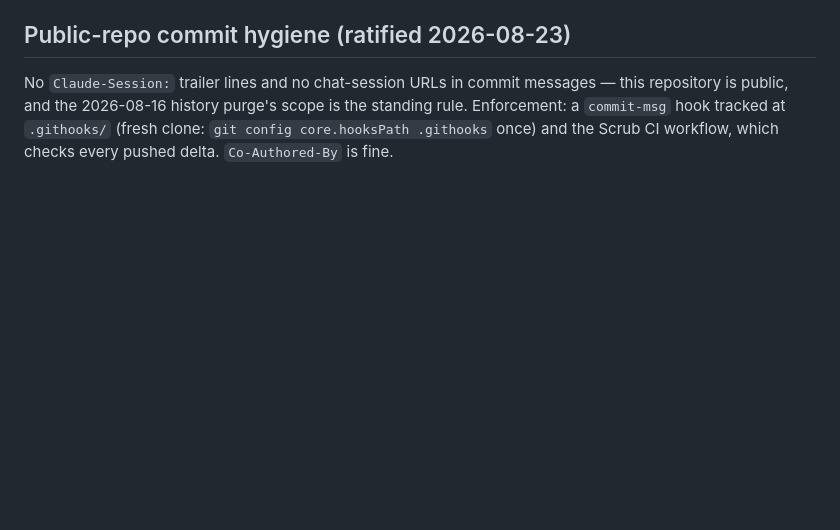
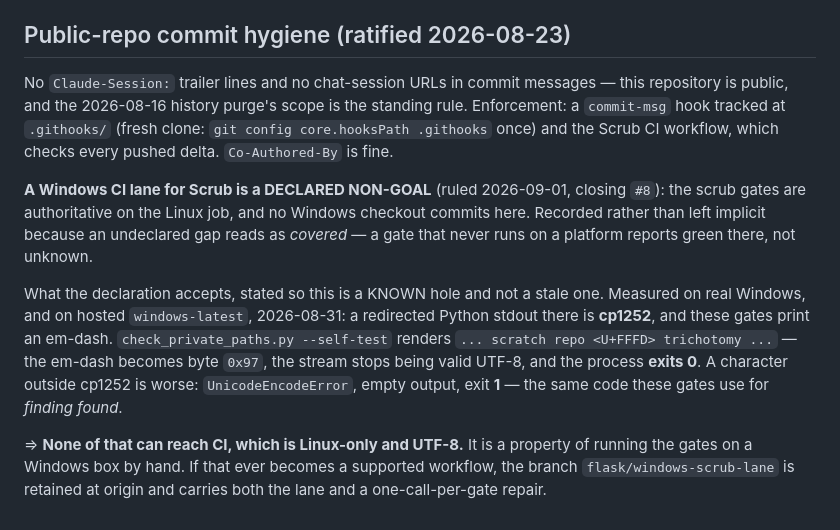
Before and after one commit to jyh/salt, a Markdown page: CLAUDE.md, the part around the change. Drawn GitHub-style; blank space fills up the shorter version.

Commit message:
Record the Windows-lane declared non-goal in the CI notes
Executing the 2026-09-01 ruling, not reopening it. The lane question is CLOSED
and this commit adds no workflow, no gate and no script -- one prose block only.

Row X offered two options: add a Windows lane, OR "record a declared non-goal in
each repo CI notes (a stale known hole is worse than an unknown one -- either
word closes the ambiguity)". The ruling took the second. Closing the PR made the
decision; this is the recording half, which a comment on a closed PR does not do
-- and the repo CI notes is where row X asked for it.

The note states what the declaration ACCEPTS, so the hole is known rather than
stale: on real Windows and on hosted windows-latest a redirected Python stdout is
cp1252, and these gates print an em-dash, so check_private_paths.py --self-test
renders U+FFFD and exits 0; a character outside cp1252 gives an empty stdout and
exit 1, the same code these gates use for "finding found".

And it states the bound plainly: NONE of that can reach CI, which is Linux-only
and UTF-8. It is a property of running the gates on a Windows box by hand, which
the ruling has now declared unsupported. That is the whole reason the
declaration is reasonable, and it belongs beside it.

Co-Authored-By: Claude Opus 5 (1M context) <noreply@anthropic.com>

```diff
--- a/CLAUDE.md
+++ b/CLAUDE.md
@@ -104,3 +104,23 @@ this repository is public, and the 2026-08-16 history purge's scope is the
 standing rule. Enforcement: a `commit-msg` hook tracked at `.githooks/`
 (fresh clone: `git config core.hooksPath .githooks` once) and the Scrub CI
 workflow, which checks every pushed delta. `Co-Authored-By` is fine.
+
+**A Windows CI lane for Scrub is a DECLARED NON-GOAL** (ruled 2026-09-01,
+closing `#8`): the scrub gates are authoritative on the Linux job, and no
+Windows checkout commits here. Recorded rather than left implicit because an
+undeclared gap reads as *covered* — a gate that never runs on a platform
+reports green there, not unknown.
+
+What the declaration accepts, stated so this is a KNOWN hole and not a stale
+one. Measured on real Windows, and on hosted `windows-latest`, 2026-08-31:
+a redirected Python stdout there is **cp1252**, and these gates print an
+em-dash. `check_private_paths.py --self-test` renders `... scratch repo
+<U+FFFD> trichotomy ...` — the em-dash becomes byte `0x97`, the stream stops
+being valid UTF-8, and the process **exits 0**. A character outside cp1252 is
+worse: `UnicodeEncodeError`, empty output, exit **1** — the same code these
+gates use for *finding found*.
+
+⇒ **None of that can reach CI, which is Linux-only and UTF-8.** It is a
+property of running the gates on a Windows box by hand. If that ever becomes
+a supported workflow, the branch `flask/windows-scrub-lane` is retained at
+origin and carries both the lane and a one-call-per-gate repair.
```
